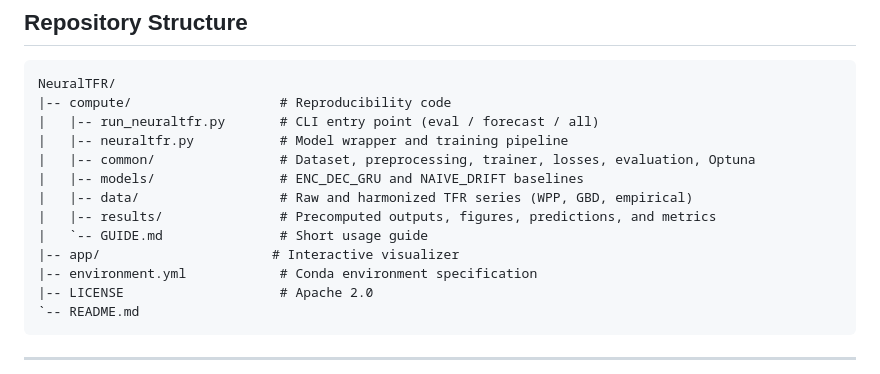
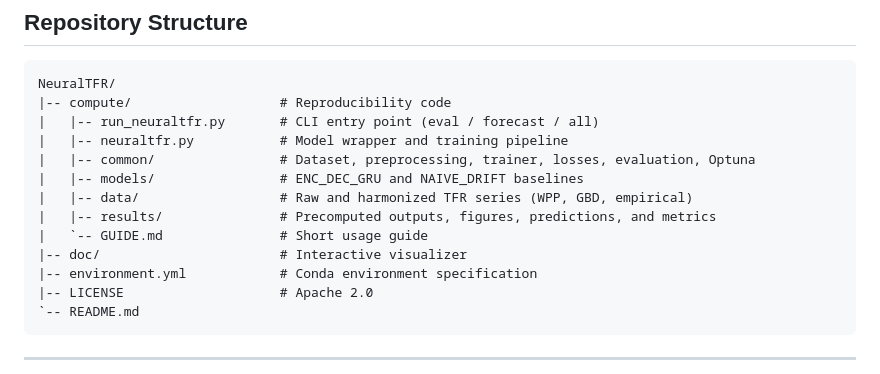
Before and after one commit to FaMori/NeuralTFR, a Markdown page: README.md, the part around the change. Rendered like a GitHub page.

```diff
--- a/README.md
+++ b/README.md
@@ -50,7 +50,7 @@ NeuralTFR/
 |   |-- data/                  # Raw and harmonized TFR series (WPP, GBD, empirical)
 |   |-- results/               # Precomputed outputs, figures, predictions, and metrics
 |   `-- GUIDE.md               # Short usage guide
-|-- app/                      # Interactive visualizer
+|-- doc/                       # Interactive visualizer
 |-- environment.yml            # Conda environment specification
 |-- LICENSE                    # Apache 2.0
 `-- README.md
```
